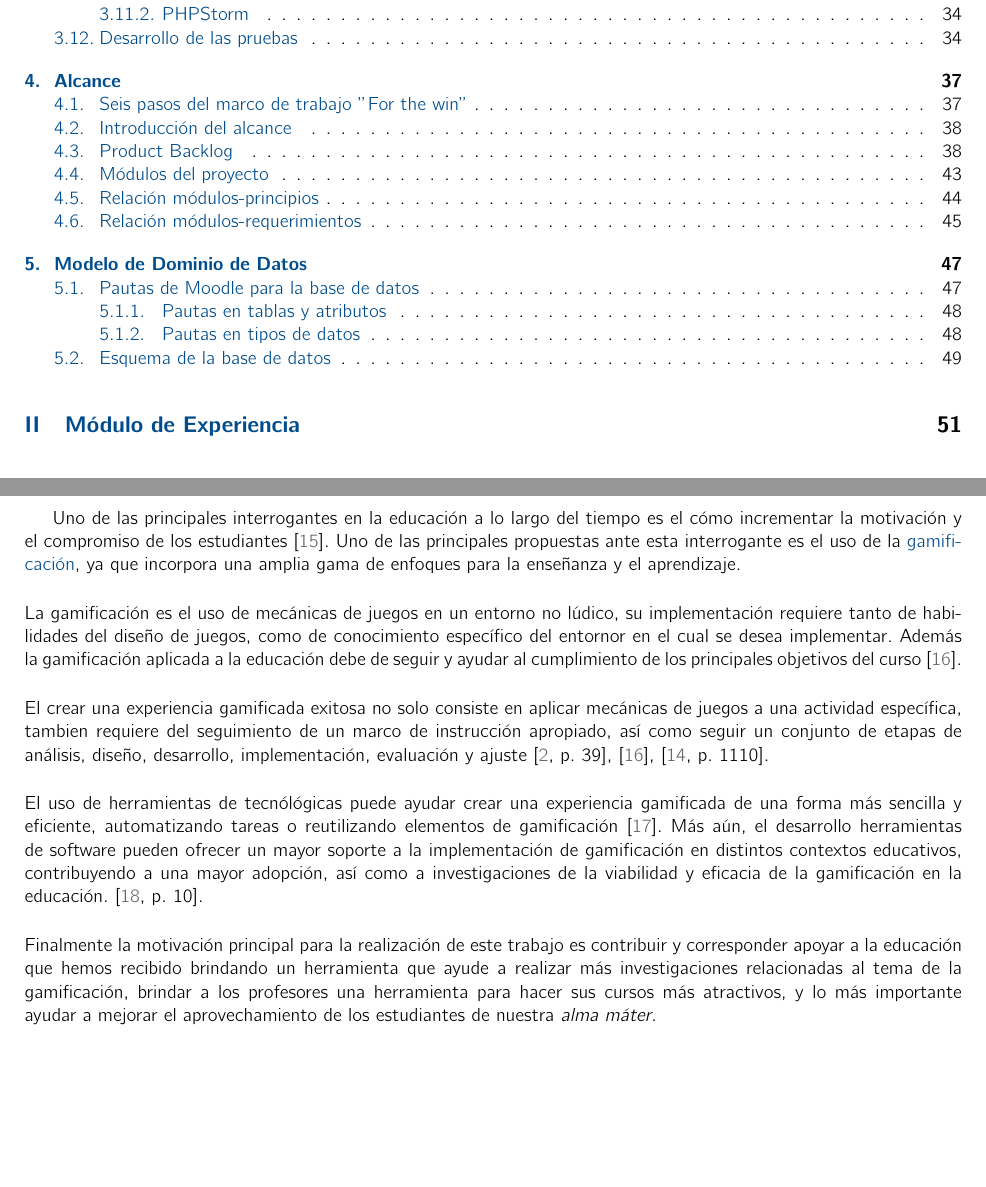
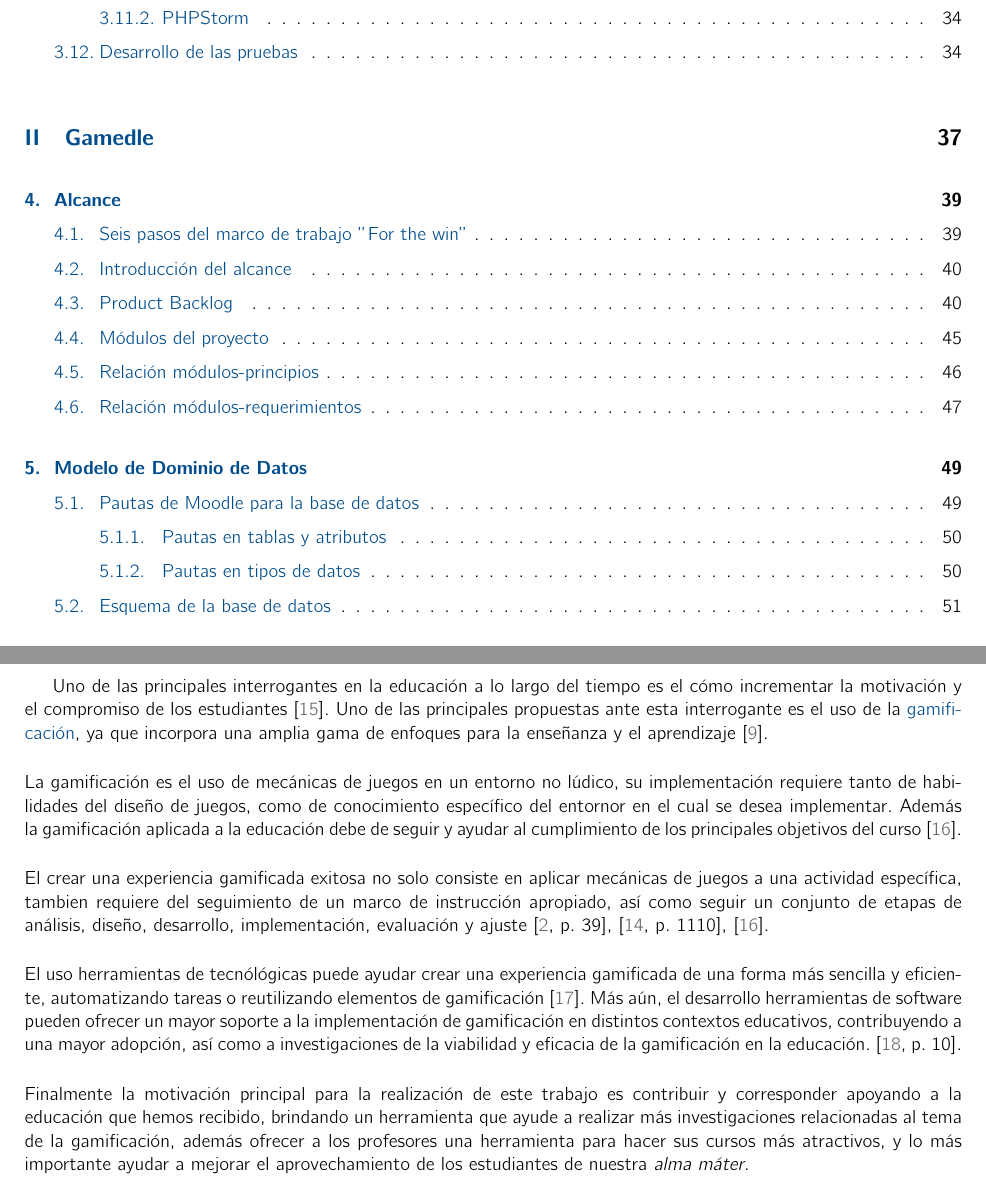
Before and after one commit to RicardoPolit/gamificationTT, a LaTeX thesis (main.tex, which reads investigacion/introduccion.tex): two parts of pages 4 and 12 of 77 before the commit and two parts of pages 4 and 14 of 81 after it, joined at a grey line, cut so that both start at the same text, the shorter picture padded with empty space. Compiled offline with pdfLaTeX.

Commit message:
Update: Cambios menores en la redacción del ch:introduccion

```diff
--- a/investigacion/introduccion.tex
+++ b/investigacion/introduccion.tex
@@ -203,25 +203,26 @@ Este documento tiene la finalidad de establecer formalmente la documentación de
 
  Uno de las principales interrogantes en la educación a lo largo del tiempo es el cómo incrementar la motivación
  y el compromiso de los estudiantes \cite{Lee}. Uno de las principales propuestas ante esta interrogante es el
- uso de la \gls{gamificacion}, ya que incorpora una amplia gama de enfoques para la enseñanza y el aprendizaje.\\
+ uso de la \gls{gamificacion}, ya que incorpora una amplia gama de enfoques para la enseñanza y el aprendizaje
+ \cite{Aldemir}.\\
 
 % GAMIFICATION =  GAME THINKING + BUSINESS KNOWLEDGE
 
  \noindent La gamificación es el uso de mecánicas de juegos en un entorno no lúdico, su implementación requiere
  tanto de habilidades del diseño de juegos, como de conocimiento específico del entornor en el cual se desea
  implementar. Además la gamificación aplicada a la educación debe de seguir y ayudar al cumplimiento de los
- principales objetivos del curso \cite{FrameWorkForTheWin}.\\
+ principales objetivos del curso \cite{FrameWorkForTheWin}.\\ % Objetivos el curso
 
 % LA GAMIFICACIÓN NO ES TRIVIAL, REQUIERE ANALISIS, DISEÑO, RELIZACION DE PRUEBAS y AJUSTES
 
  \noindent El crear una experiencia gamificada exitosa no solo consiste en aplicar mecánicas de juegos a una
  actividad específica, tambien requiere del seguimiento de un marco de instrucción apropiado, así como seguir
  un conjunto de etapas de análisis, diseño, desarrollo, implementación, evaluación y ajuste
- \cite[p. 39]{Octalysis}, \cite{FrameWorkForTheWin}, \cite[p. 1110]{GamInE-Learning}.\\
+ \cite[p. 39]{Octalysis}, \cite[p. 1110]{GamInE-Learning}, \cite{FrameWorkForTheWin}.\\
 
 % LA TECNOKOLGÏA PODRIA AYUDAR A UNA MAYOR ADOPCIÖN Y MAS INVESTIGACIONES
 
- \noindent El uso de herramientas de tecnólógicas puede ayudar crear una experiencia gamificada de una
+ \noindent El uso herramientas de tecnólógicas puede ayudar crear una experiencia gamificada de una
  forma más sencilla y eficiente, automatizando tareas o reutilizando elementos de gamificación \cite{Wood-Reiners}.
  Más aún, el desarrollo herramientas de software pueden ofrecer un mayor soporte a la implementación de
  gamificación en distintos contextos educativos, contribuyendo a una mayor adopción, así como a investigaciones
@@ -230,8 +231,8 @@ Este documento tiene la finalidad de establecer formalmente la documentación de
 % MOTIVACIÓN
 
  \noindent Finalmente la motivación principal para la realización de este trabajo es contribuir y corresponder
- apoyar a la educación que hemos recibido brindando un herramienta que ayude a realizar más investigaciones
- relacionadas al tema de la gamificación, brindar a los profesores una herramienta para hacer sus cursos más
+ apoyando a la educación que hemos recibido, brindando un herramienta que ayude a realizar más investigaciones
+ relacionadas al tema de la gamificación, además ofrecer a los profesores una herramienta para hacer sus cursos más
  atractivos, y lo más importante ayudar a mejorar el aprovechamiento de los estudiantes de nuestra {\it alma máter}.
 
  % ahh Me mame con este párrafo
```
Also changed, not shown: main.tex (+2 -0 lines), main.pdf, investigacion/introduccion.tex (4 more changed lines).
